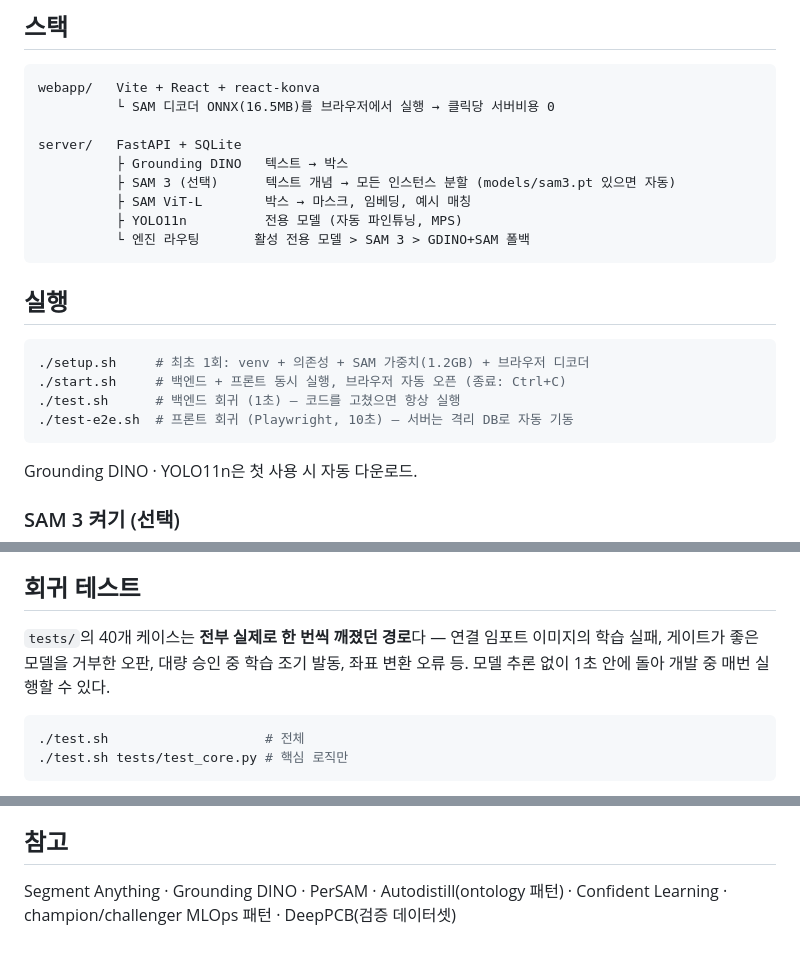
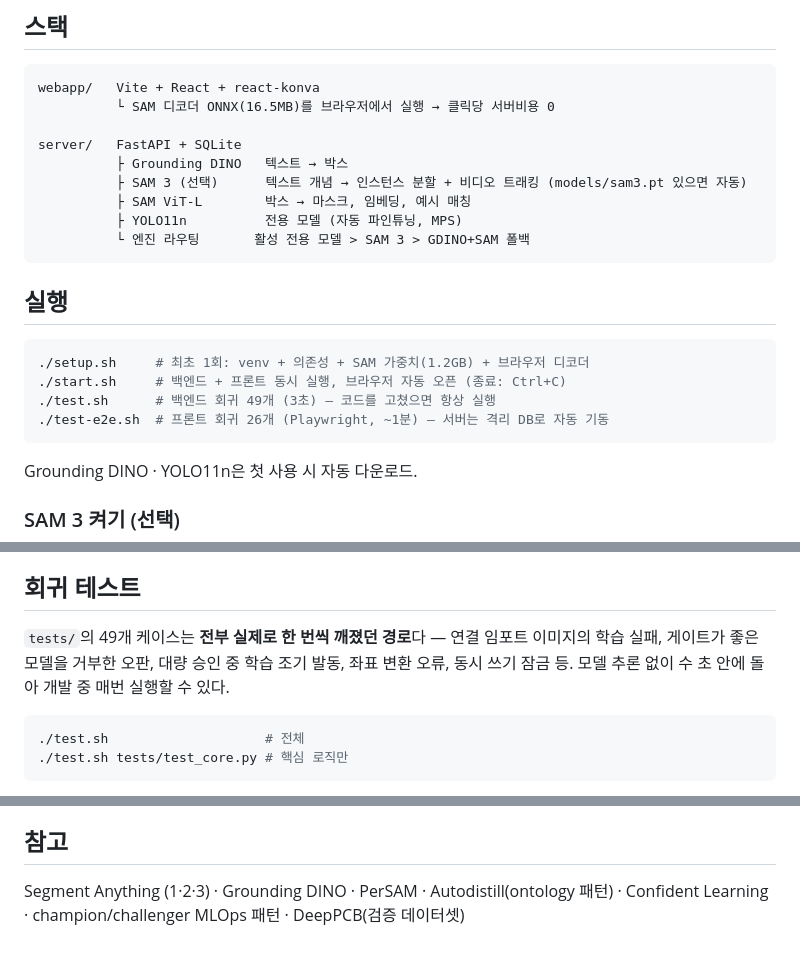
Before and after one commit to Seung-Won-Yu/autolabel, a Markdown page: README.md, 3 parts joined by grey strips. Drawn GitHub-style.

````diff
--- a/README.md
+++ b/README.md
@@ -121,7 +125,7 @@ webapp/   Vite + React + react-konva
 
 server/   FastAPI + SQLite
           ├ Grounding DINO   텍스트 → 박스
-          ├ SAM 3 (선택)      텍스트 개념 → 모든 인스턴스 분할 (models/sam3.pt 있으면 자동)
+          ├ SAM 3 (선택)      텍스트 개념 → 인스턴스 분할 + 비디오 트래킹 (models/sam3.pt 있으면 자동)
           ├ SAM ViT-L        박스 → 마스크, 임베딩, 예시 매칭
           ├ YOLO11n          전용 모델 (자동 파인튜닝, MPS)
           └ 엔진 라우팅       활성 전용 모델 > SAM 3 > GDINO+SAM 폴백
@@ -132,8 +136,8 @@ server/   FastAPI + SQLite
 ```bash
 ./setup.sh     # 최초 1회: venv + 의존성 + SAM 가중치(1.2GB) + 브라우저 디코더
 ./start.sh     # 백엔드 + 프론트 동시 실행, 브라우저 자동 오픈 (종료: Ctrl+C)
-./test.sh      # 백엔드 회귀 (1초) — 코드를 고쳤으면 항상 실행
-./test-e2e.sh  # 프론트 회귀 (Playwright, 10초) — 서버는 격리 DB로 자동 기동
+./test.sh      # 백엔드 회귀 49개 (3초) — 코드를 고쳤으면 항상 실행
+./test-e2e.sh  # 프론트 회귀 26개 (Playwright, ~1분) — 서버는 격리 DB로 자동 기동
 ```
 
 Grounding DINO · YOLO11n은 첫 사용 시 자동 다운로드.
@@ -164,9 +168,9 @@ Grounding DINO · YOLO11n은 첫 사용 시 자동 다운로드.
 
 ## 회귀 테스트
 
-`tests/`의 40개 케이스는 **전부 실제로 한 번씩 깨졌던 경로**다 — 연결 임포트 이미지의
+`tests/`의 49개 케이스는 **전부 실제로 한 번씩 깨졌던 경로**다 — 연결 임포트 이미지의
 학습 실패, 게이트가 좋은 모델을 거부한 오판, 대량 승인 중 학습 조기 발동,
-좌표 변환 오류 등. 모델 추론 없이 1초 안에 돌아 개발 중 매번 실행할 수 있다.
+좌표 변환 오류, 동시 쓰기 잠금 등. 모델 추론 없이 수 초 안에 돌아 개발 중 매번 실행할 수 있다.
 
 ```bash
 ./test.sh                    # 전체
@@ -281,5 +300,5 @@ Grounding DINO · YOLO11n은 첫 사용 시 자동 다운로드.
 
 ## 참고
 
-Segment Anything · Grounding DINO · PerSAM · Autodistill(ontology 패턴) · Confident Learning ·
-champion/challenger MLOps 패턴 · DeepPCB(검증 데이터셋)
+Segment Anything (1·2·3) · Grounding DINO · PerSAM · Autodistill(ontology 패턴) ·
+Confident Learning · champion/challenger MLOps 패턴 · DeepPCB(검증 데이터셋)
````
Also changed, not shown: other parts of README.md (+25 -6 lines).
